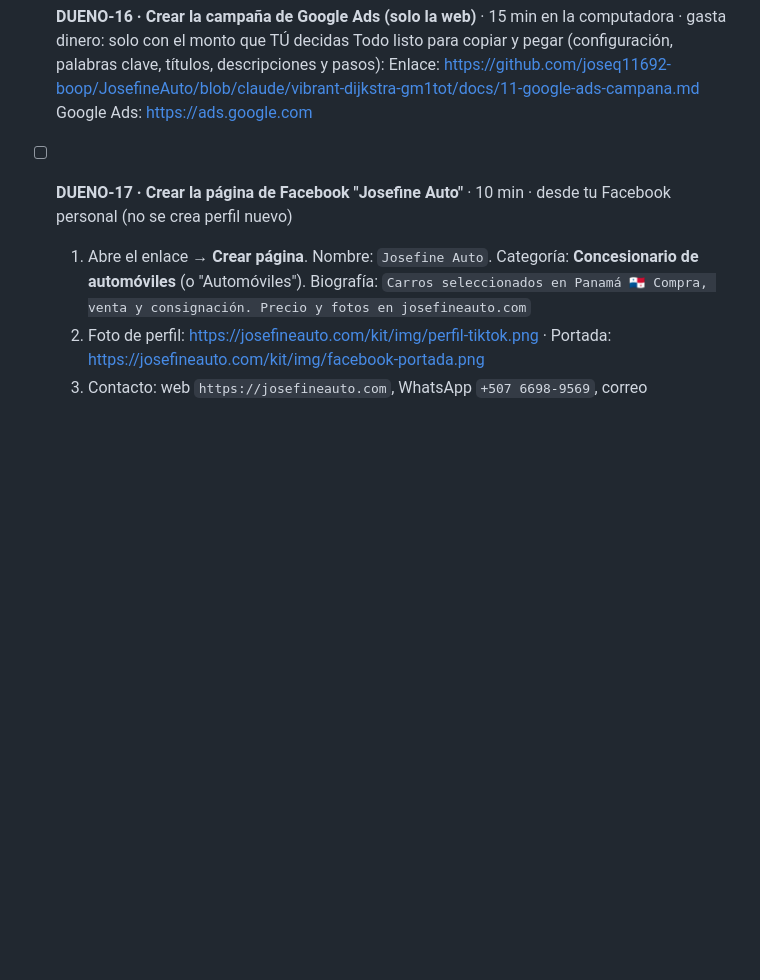
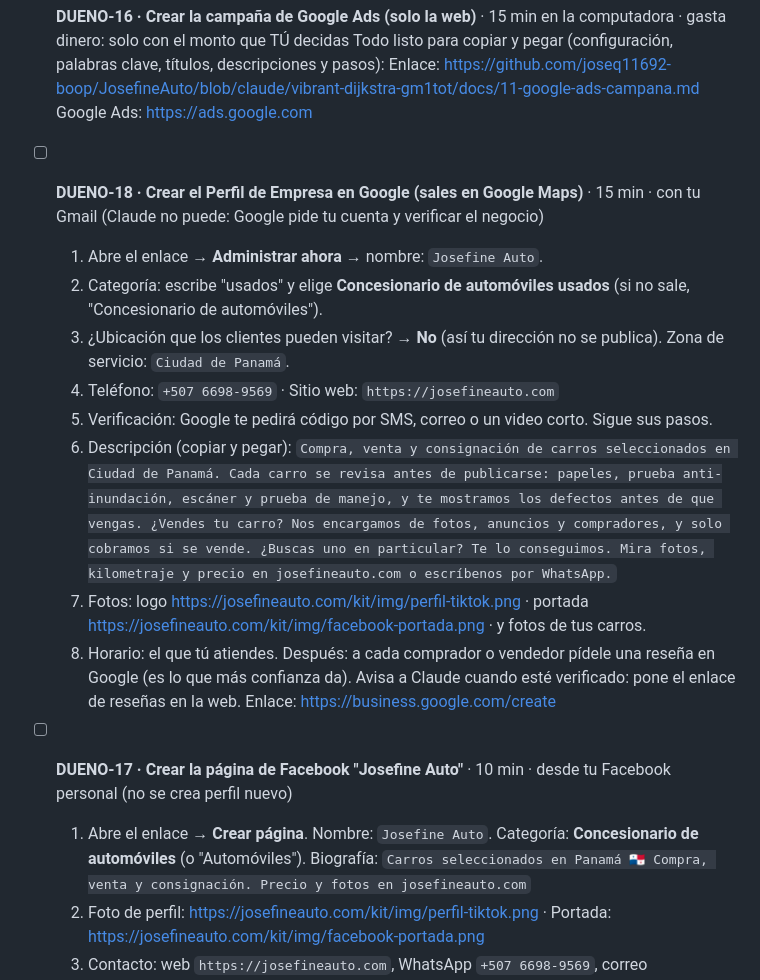
Before and after one commit to joseq11692-boop/JosefineAuto, a Markdown page: PENDIENTE-DUENO.md, the part around the change. GitHub-like rendering; blank space fills up the shorter version.

Commit message:
Pendientes: DUENO-18, Perfil de Empresa en Google (texto listo para pegar)
Co-Authored-By: Claude Opus 5.5 <noreply@anthropic.com>
Claude-Session: https://claude.ai/code/session_01Waia73eHNWtSrif5AzmwHD

```diff
--- a/PENDIENTE-DUENO.md
+++ b/PENDIENTE-DUENO.md
@@ -32,6 +32,19 @@ Versión visual con botones: https://claude.ai/artifact/5RDfy3zfV5AY6sxEmkVG4P
   Todo listo para copiar y pegar (configuración, palabras clave, títulos, descripciones y pasos):
   Enlace: https://github.com/joseq11692-boop/JosefineAuto/blob/claude/vibrant-dijkstra-gm1tot/docs/11-google-ads-campana.md
   Google Ads: https://ads.google.com
+
+- [ ] **DUENO-18 · Crear el Perfil de Empresa en Google (sales en Google Maps)** · 15 min · con tu Gmail (Claude no puede: Google pide tu cuenta y verificar el negocio)
+  1. Abre el enlace → **Administrar ahora** → nombre: `Josefine Auto`.
+  2. Categoría: escribe "usados" y elige **Concesionario de automóviles usados** (si no sale, "Concesionario de automóviles").
+  3. ¿Ubicación que los clientes pueden visitar? → **No** (así tu dirección no se publica). Zona de servicio: `Ciudad de Panamá`.
+  4. Teléfono: `+507 6698-9569` · Sitio web: `https://josefineauto.com`
+  5. Verificación: Google te pedirá código por SMS, correo o un video corto. Sigue sus pasos.
+  6. Descripción (copiar y pegar):
+     `Compra, venta y consignación de carros seleccionados en Ciudad de Panamá. Cada carro se revisa antes de publicarse: papeles, prueba anti-inundación, escáner y prueba de manejo, y te mostramos los defectos antes de que vengas. ¿Vendes tu carro? Nos encargamos de fotos, anuncios y compradores, y solo cobramos si se vende. ¿Buscas uno en particular? Te lo conseguimos. Mira fotos, kilometraje y precio en josefineauto.com o escríbenos por WhatsApp.`
+  7. Fotos: logo https://josefineauto.com/kit/img/perfil-tiktok.png · portada https://josefineauto.com/kit/img/facebook-portada.png · y fotos de tus carros.
+  8. Horario: el que tú atiendes.
+  Después: a cada comprador o vendedor pídele una reseña en Google (es lo que más confianza da). Avisa a Claude cuando esté verificado: pone el enlace de reseñas en la web.
+  Enlace: https://business.google.com/create
 
 - [ ] **DUENO-17 · Crear la página de Facebook "Josefine Auto"** · 10 min · desde tu Facebook personal (no se crea perfil nuevo)
   1. Abre el enlace → **Crear página**. Nombre: `Josefine Auto`. Categoría: **Concesionario de automóviles** (o "Automóviles"). Biografía: `Carros seleccionados en Panamá 🇵🇦 Compra, venta y consignación. Precio y fotos en josefineauto.com`
```
